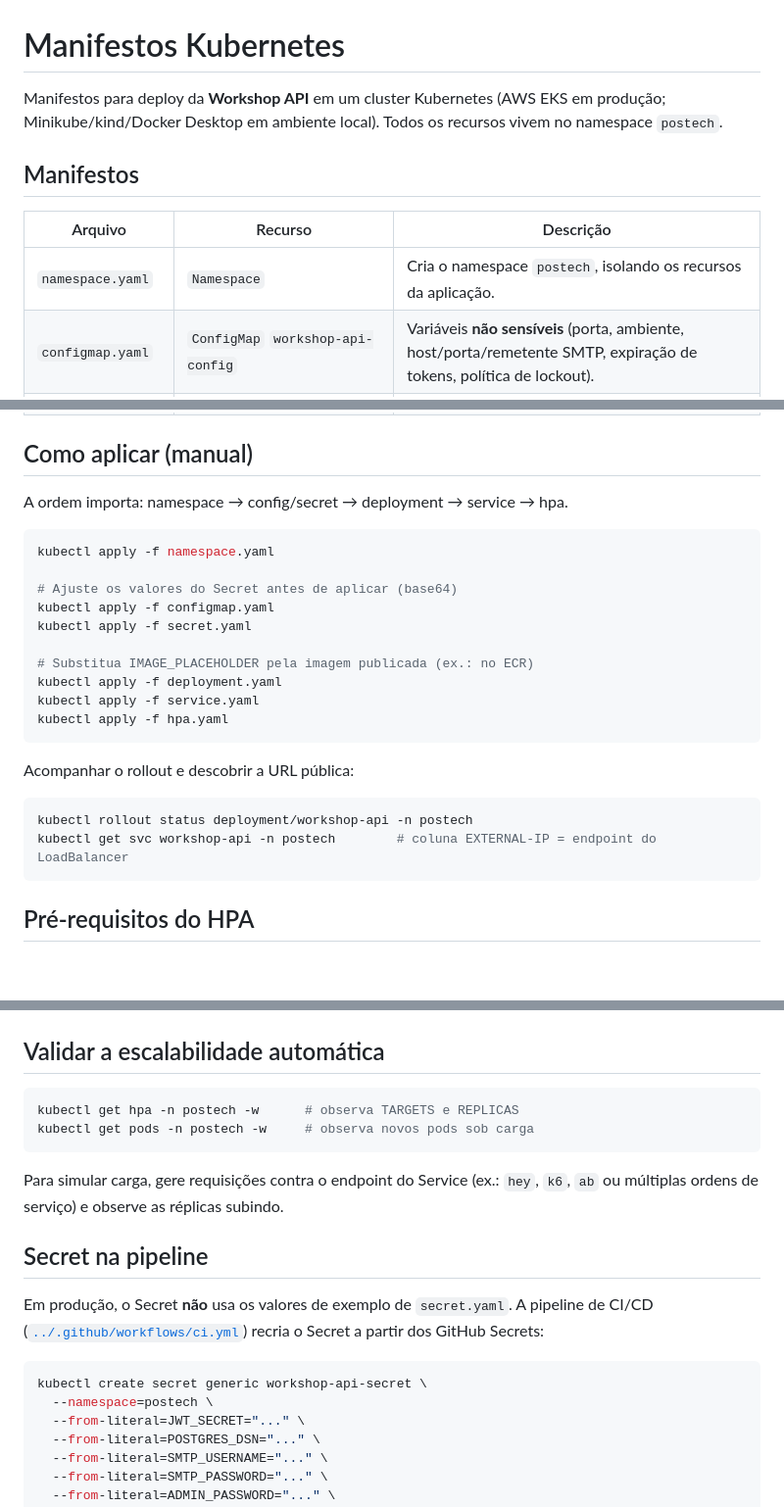
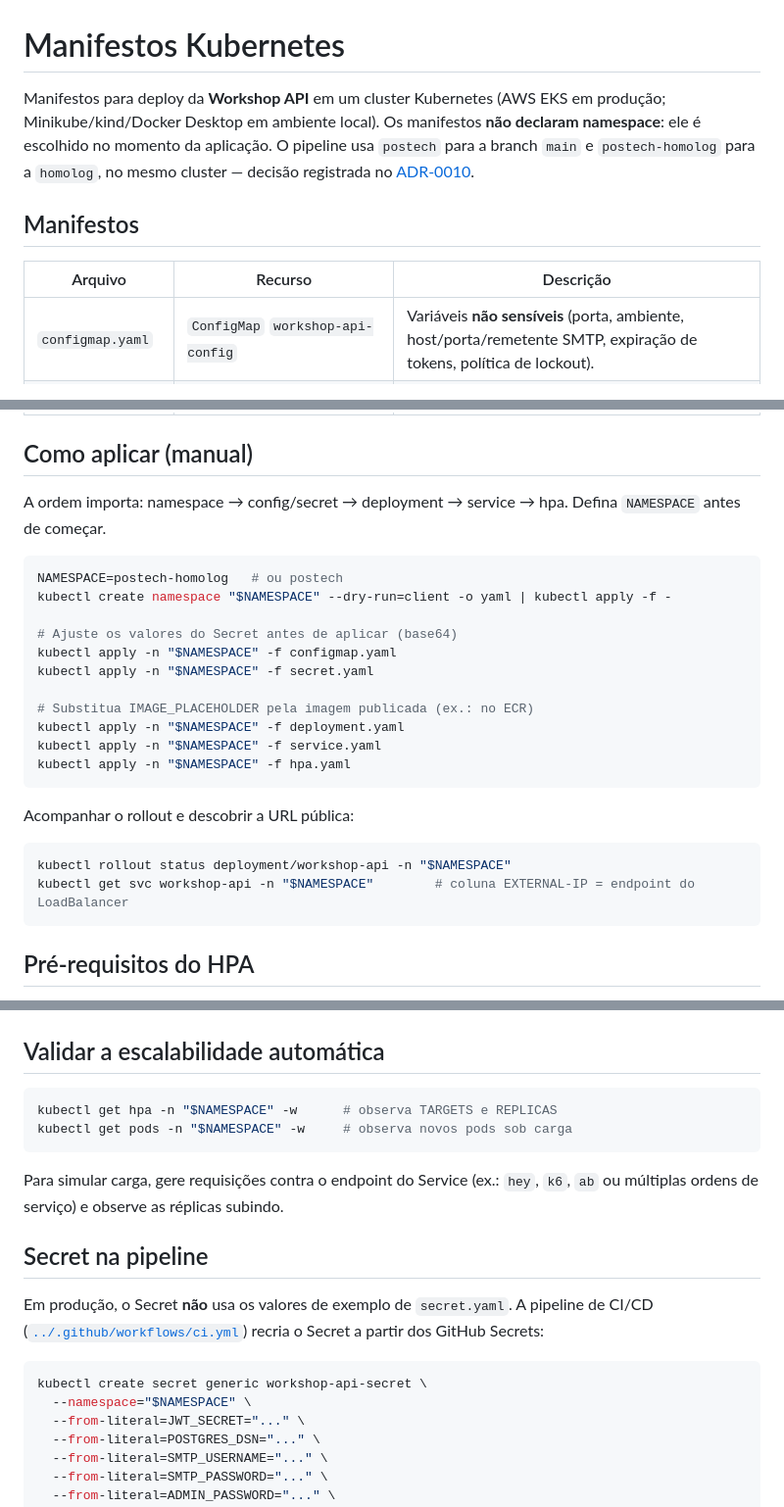
Before and after one commit to Kc1t/postech-tc3-app, a Markdown page: k8s/README.md, 3 parts joined by grey strips. Shown at 98% size. Drawn GitHub-style; blank space fills up the shorter version.

Commit message:
docs: alinhar o README dos manifests ao namespace por branch

````diff
--- a/k8s/README.md
+++ b/k8s/README.md
@@ -1,12 +1,11 @@
 # Manifestos Kubernetes
 
-Manifestos para deploy da **Workshop API** em um cluster Kubernetes (AWS EKS em produção; Minikube/kind/Docker Desktop em ambiente local). Todos os recursos vivem no namespace `postech`.
+Manifestos para deploy da **Workshop API** em um cluster Kubernetes (AWS EKS em produção; Minikube/kind/Docker Desktop em ambiente local). Os manifestos **não declaram namespace**: ele é escolhido no momento da aplicação. O pipeline usa `postech` para a branch `main` e `postech-homolog` para a `homolog`, no mesmo cluster — decisão registrada no [ADR-0010](../docs/adr/0010-cluster-unico-dois-namespaces.md).
 
 ## Manifestos
 
 | Arquivo | Recurso | Descrição |
 |---------|---------|-----------|
-| `namespace.yaml` | `Namespace` | Cria o namespace `postech`, isolando os recursos da aplicação. |
 | `configmap.yaml` | `ConfigMap` `workshop-api-config` | Variáveis **não sensíveis** (porta, ambiente, host/porta/remetente SMTP, expiração de tokens, política de lockout). |
 | `secret.yaml` | `Secret` `workshop-api-secret` | Variáveis **sensíveis** (`JWT_SECRET`, `POSTGRES_DSN`, `SMTP_USERNAME`, `SMTP_PASSWORD`, `ADMIN_PASSWORD`). Valores de exemplo — em produção são criados pela pipeline a partir dos GitHub Secrets. |
 | `deployment.yaml` | `Deployment` `workshop-api` | 2 réplicas, imagem via `IMAGE_PLACEHOLDER` (substituída no deploy), `envFrom` ConfigMap + Secret, requests/limits de CPU e memória, readiness/liveness em `/health`. |
@@ -15,26 +14,27 @@ Manifestos para deploy da **Workshop API** em um cluster Kubernetes (AWS EKS em
 
 ## Como aplicar (manual)
 
-A ordem importa: namespace → config/secret → deployment → service → hpa.
+A ordem importa: namespace → config/secret → deployment → service → hpa. Defina `NAMESPACE` antes de começar.
 
 ```bash
-kubectl apply -f namespace.yaml
+NAMESPACE=postech-homolog   # ou postech
+kubectl create namespace "$NAMESPACE" --dry-run=client -o yaml | kubectl apply -f -
 
 # Ajuste os valores do Secret antes de aplicar (base64)
-kubectl apply -f configmap.yaml
-kubectl apply -f secret.yaml
+kubectl apply -n "$NAMESPACE" -f configmap.yaml
+kubectl apply -n "$NAMESPACE" -f secret.yaml
 
 # Substitua IMAGE_PLACEHOLDER pela imagem publicada (ex.: no ECR)
-kubectl apply -f deployment.yaml
-kubectl apply -f service.yaml
-kubectl apply -f hpa.yaml
+kubectl apply -n "$NAMESPACE" -f deployment.yaml
+kubectl apply -n "$NAMESPACE" -f service.yaml
+kubectl apply -n "$NAMESPACE" -f hpa.yaml
 ```
 
 Acompanhar o rollout e descobrir a URL pública:
 
 ```bash
-kubectl rollout status deployment/workshop-api -n postech
-kubectl get svc workshop-api -n postech        # coluna EXTERNAL-IP = endpoint do LoadBalancer
+kubectl rollout status deployment/workshop-api -n "$NAMESPACE"
+kubectl get svc workshop-api -n "$NAMESPACE"        # coluna EXTERNAL-IP = endpoint do LoadBalancer
 ```
 
 ## Pré-requisitos do HPA
@@ -52,8 +52,8 @@ minikube addons enable metrics-server
 ## Validar a escalabilidade automática
 
 ```bash
-kubectl get hpa -n postech -w      # observa TARGETS e REPLICAS
-kubectl get pods -n postech -w     # observa novos pods sob carga
+kubectl get hpa -n "$NAMESPACE" -w      # observa TARGETS e REPLICAS
+kubectl get pods -n "$NAMESPACE" -w     # observa novos pods sob carga
 ```
 
 Para simular carga, gere requisições contra o endpoint do Service (ex.: `hey`, `k6`, `ab` ou múltiplas ordens de serviço) e observe as réplicas subindo.
@@ -64,7 +64,7 @@ Em produção, o Secret **não** usa os valores de exemplo de `secret.yaml`. A p
 
 ```bash
 kubectl create secret generic workshop-api-secret \
-  --namespace=postech \
+  --namespace="$NAMESPACE" \
   --from-literal=JWT_SECRET="..." \
   --from-literal=POSTGRES_DSN="..." \
   --from-literal=SMTP_USERNAME="..." \
````
